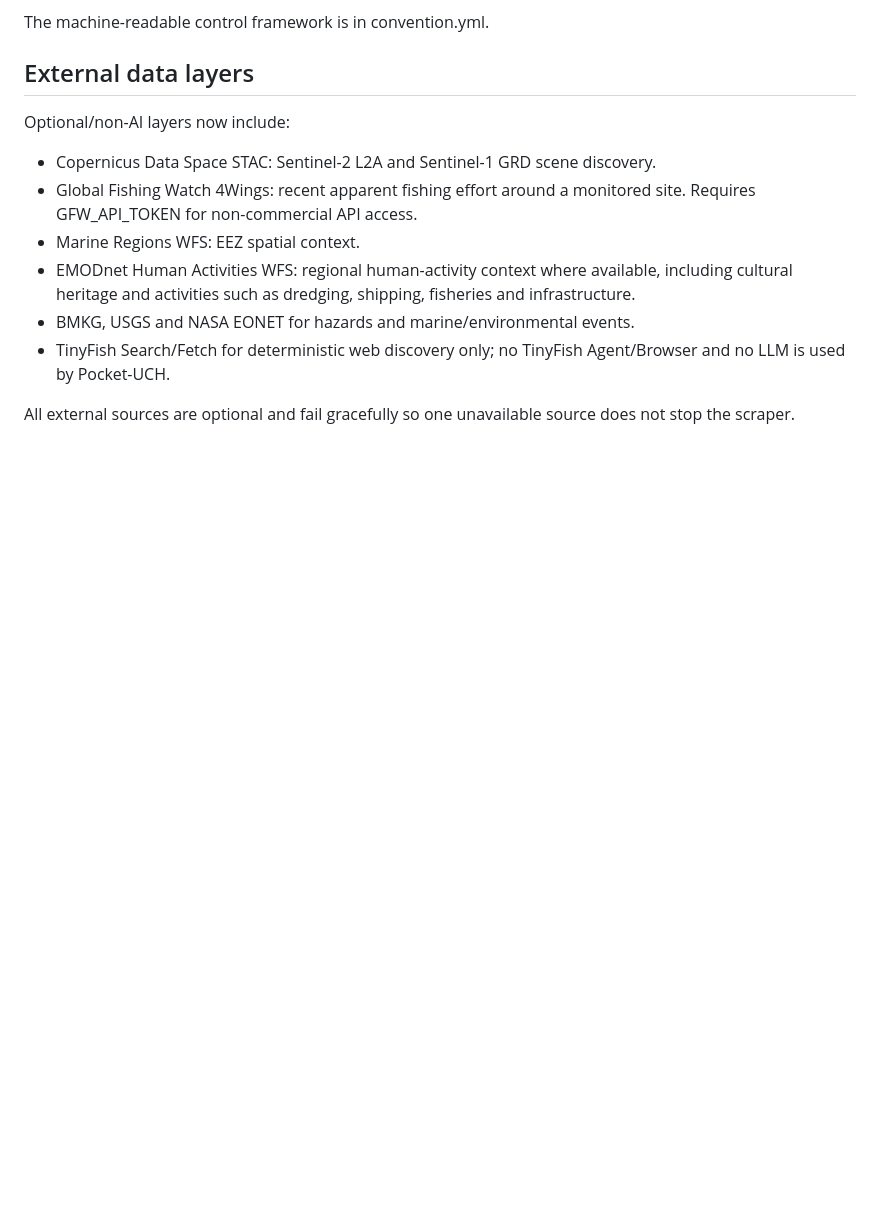
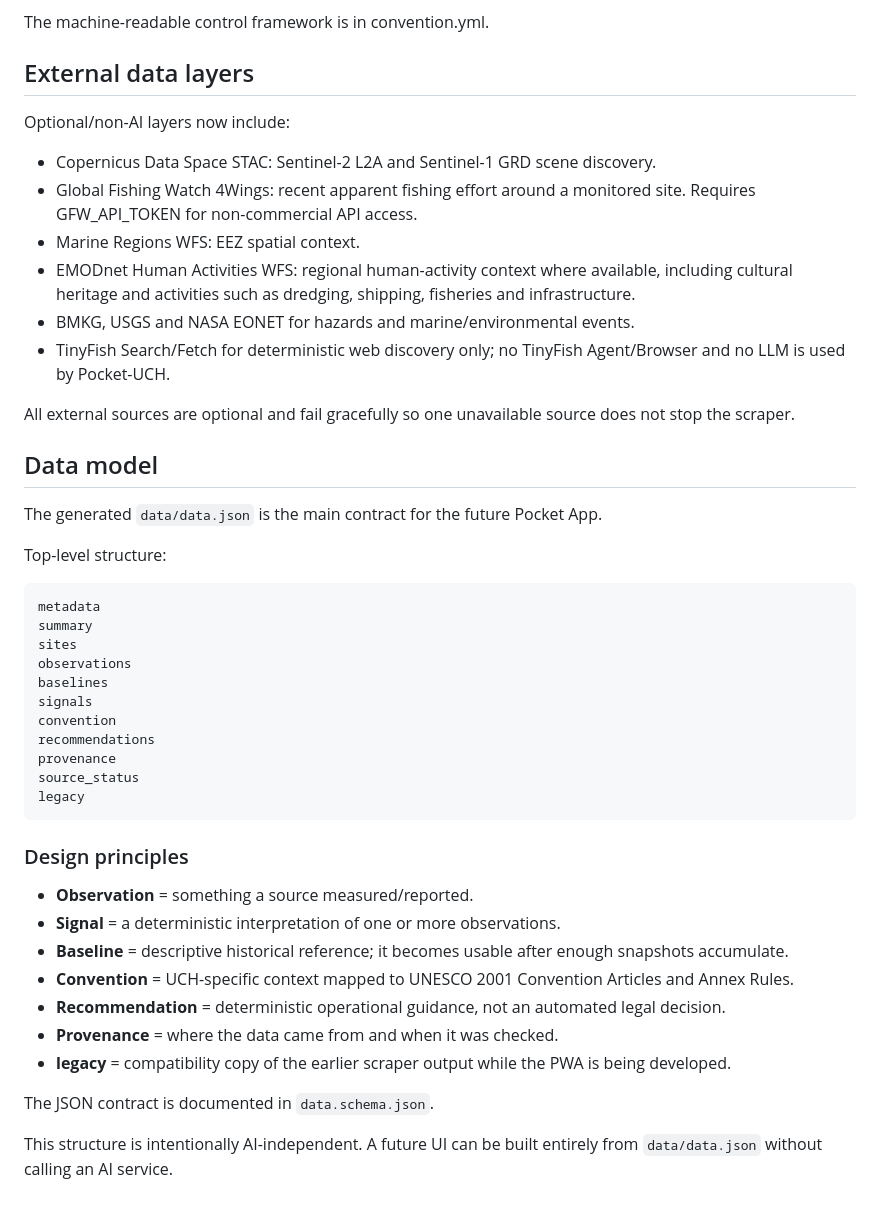
Before and after one commit to AnggaConni/Pocket-UCH, a Markdown page: README.md, the part around the change. Rendered like a GitHub page; blank space fills up the shorter version.

Commit message:
docs: document structured Pocket-UCH data model

````diff
--- a/README.md
+++ b/README.md
@@ -93,3 +93,37 @@ Optional/non-AI layers now include:
 - TinyFish Search/Fetch for deterministic web discovery only; no TinyFish Agent/Browser and no LLM is used by Pocket-UCH.
 
 All external sources are optional and fail gracefully so one unavailable source does not stop the scraper.
+
+## Data model
+
+The generated `data/data.json` is the main contract for the future Pocket App.
+
+Top-level structure:
+
+```
+metadata
+summary
+sites
+observations
+baselines
+signals
+convention
+recommendations
+provenance
+source_status
+legacy
+```
+
+### Design principles
+
+- **Observation** = something a source measured/reported.
+- **Signal** = a deterministic interpretation of one or more observations.
+- **Baseline** = descriptive historical reference; it becomes usable after enough snapshots accumulate.
+- **Convention** = UCH-specific context mapped to UNESCO 2001 Convention Articles and Annex Rules.
+- **Recommendation** = deterministic operational guidance, not an automated legal decision.
+- **Provenance** = where the data came from and when it was checked.
+- **legacy** = compatibility copy of the earlier scraper output while the PWA is being developed.
+
+The JSON contract is documented in `data.schema.json`.
+
+This structure is intentionally AI-independent. A future UI can be built entirely from `data/data.json` without calling an AI service.
````
